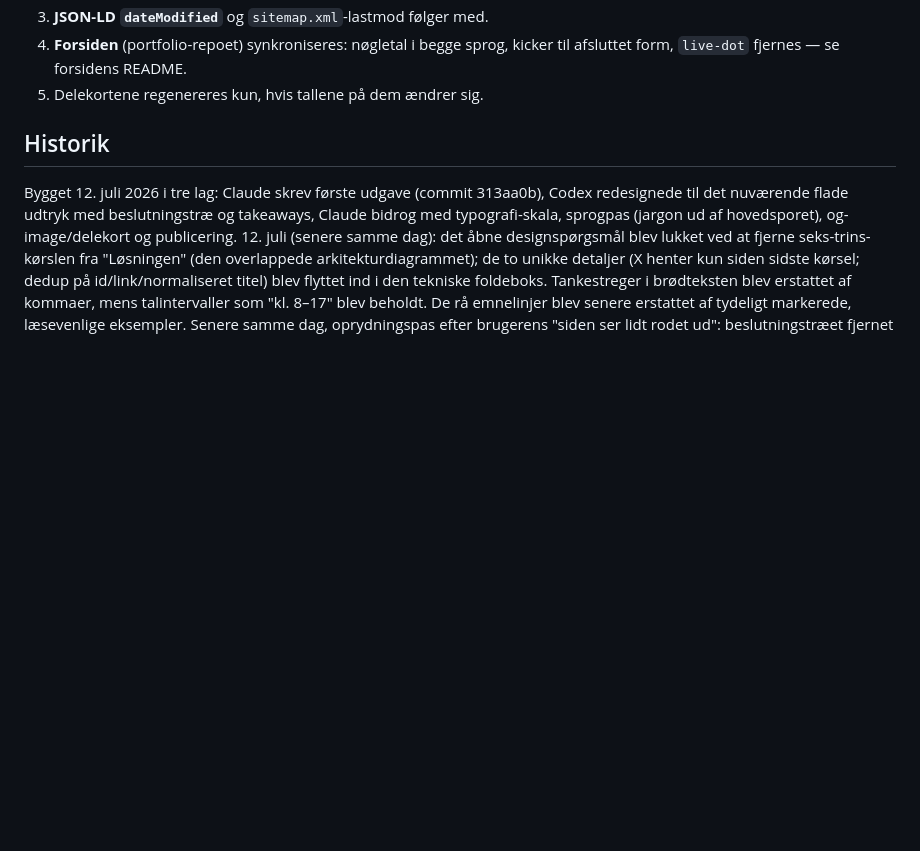
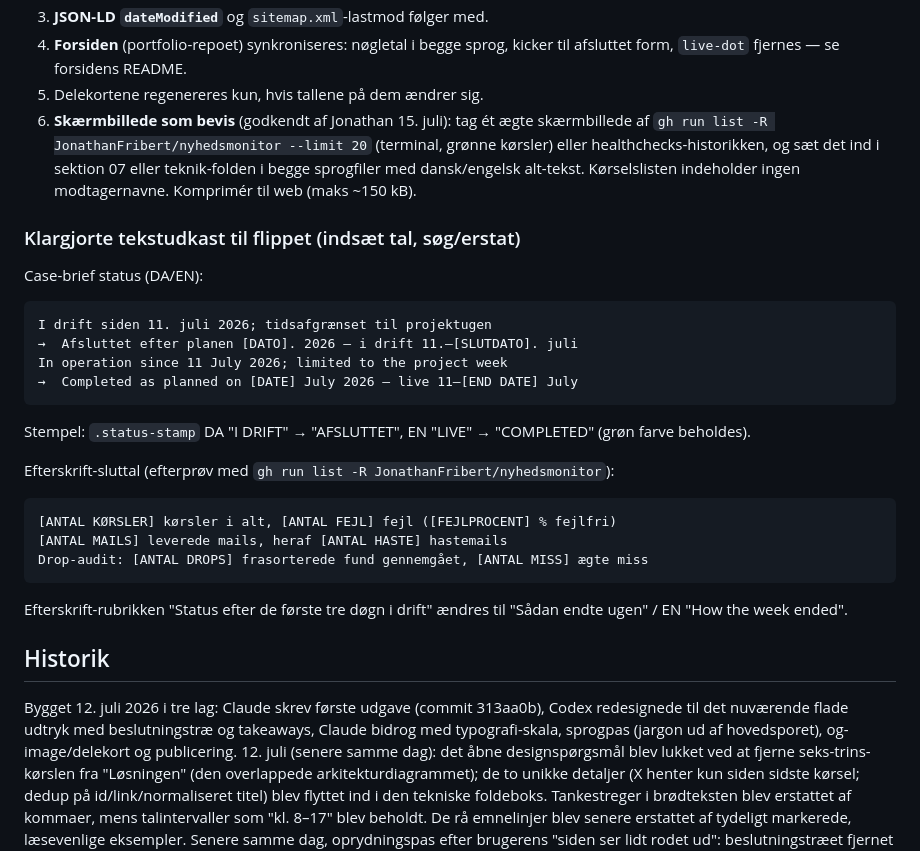
Before and after one commit to JonathanFribert/nyhedsmonitor-case, a Markdown page: README.md, the part around the change. GitHub-like rendering; folded sections open; blank space fills up the shorter version.

Commit message:
Afslutningsflip klargjort: tekstudkast med pladsholdere + skaermbillede-punkt
Co-Authored-By: Claude Fable 5 <noreply@anthropic.com>

```diff
--- a/README.md
+++ b/README.md
@@ -140,6 +140,32 @@ Når standbyperioden slutter og monitoren pensioneres:
 4. **Forsiden** (portfolio-repoet) synkroniseres: nøgletal i begge sprog,
    kicker til afsluttet form, `live-dot` fjernes — se forsidens README.
 5. Delekortene regenereres kun, hvis tallene på dem ændrer sig.
+6. **Skærmbillede som bevis** (godkendt af Jonathan 15. juli): tag ét ægte
+   skærmbillede af `gh run list -R JonathanFribert/nyhedsmonitor --limit 20`
+   (terminal, grønne kørsler) eller healthchecks-historikken, og sæt det ind i
+   sektion 07 eller teknik-folden i begge sprogfiler med dansk/engelsk alt-tekst.
+   Kørselslisten indeholder ingen modtagernavne. Komprimér til web (maks ~150 kB).
+
+### Klargjorte tekstudkast til flippet (indsæt tal, søg/erstat)
+
+Case-brief status (DA/EN):
+
+    I drift siden 11. juli 2026; tidsafgrænset til projektugen
+    →  Afsluttet efter planen [DATO]. 2026 — i drift 11.–[SLUTDATO]. juli
+    In operation since 11 July 2026; limited to the project week
+    →  Completed as planned on [DATE] July 2026 — live 11–[END DATE] July
+
+Stempel: `.status-stamp` DA "I DRIFT" → "AFSLUTTET", EN "LIVE" → "COMPLETED"
+(grøn farve beholdes).
+
+Efterskrift-sluttal (efterprøv med `gh run list -R JonathanFribert/nyhedsmonitor`):
+
+    [ANTAL KØRSLER] kørsler i alt, [ANTAL FEJL] fejl ([FEJLPROCENT] % fejlfri)
+    [ANTAL MAILS] leverede mails, heraf [ANTAL HASTE] hastemails
+    Drop-audit: [ANTAL DROPS] frasorterede fund gennemgået, [ANTAL MISS] ægte miss
+
+Efterskrift-rubrikken "Status efter de første tre døgn i drift" ændres til
+"Sådan endte ugen" / EN "How the week ended".
 
 ## Historik
 
```
